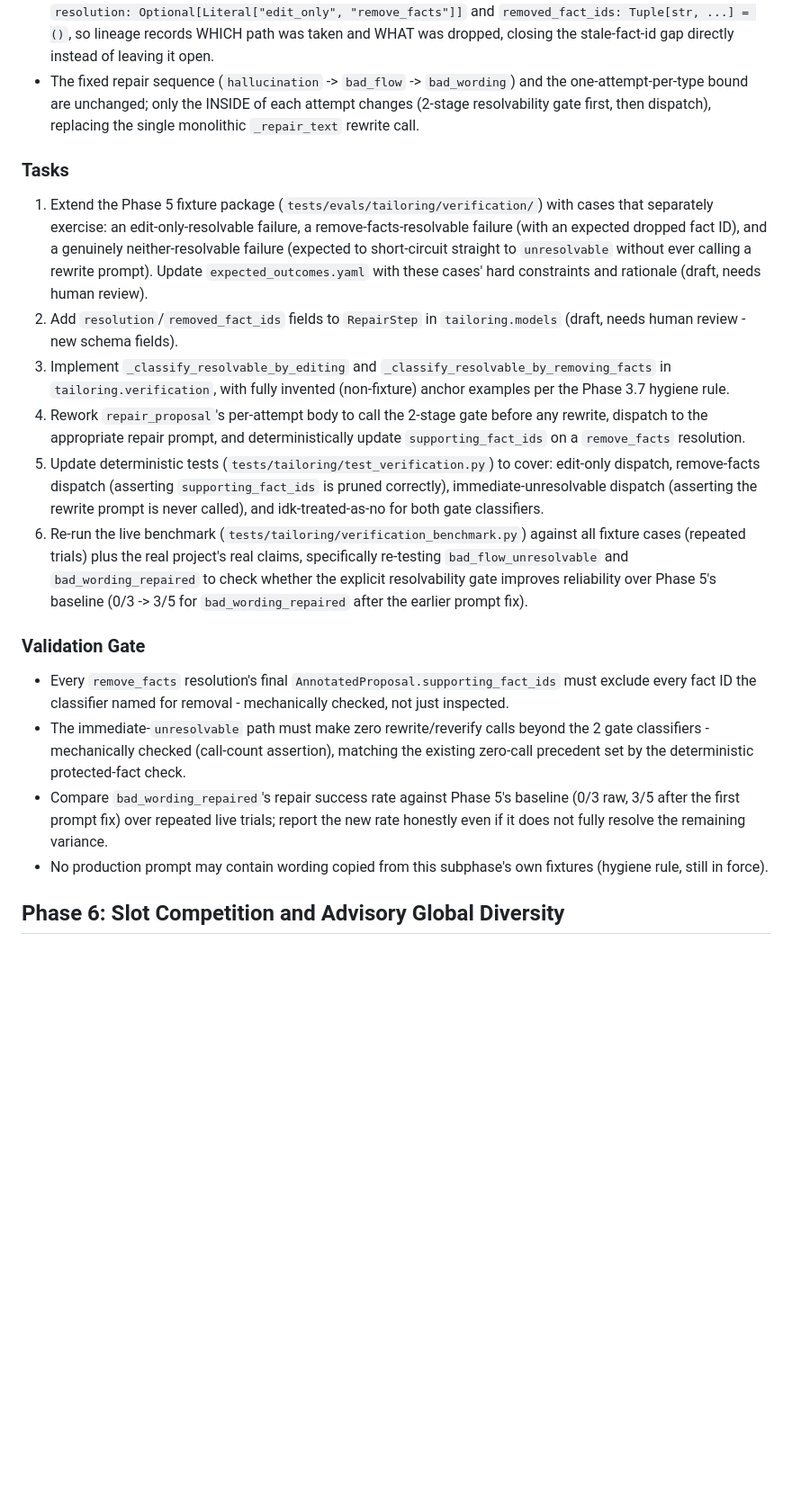
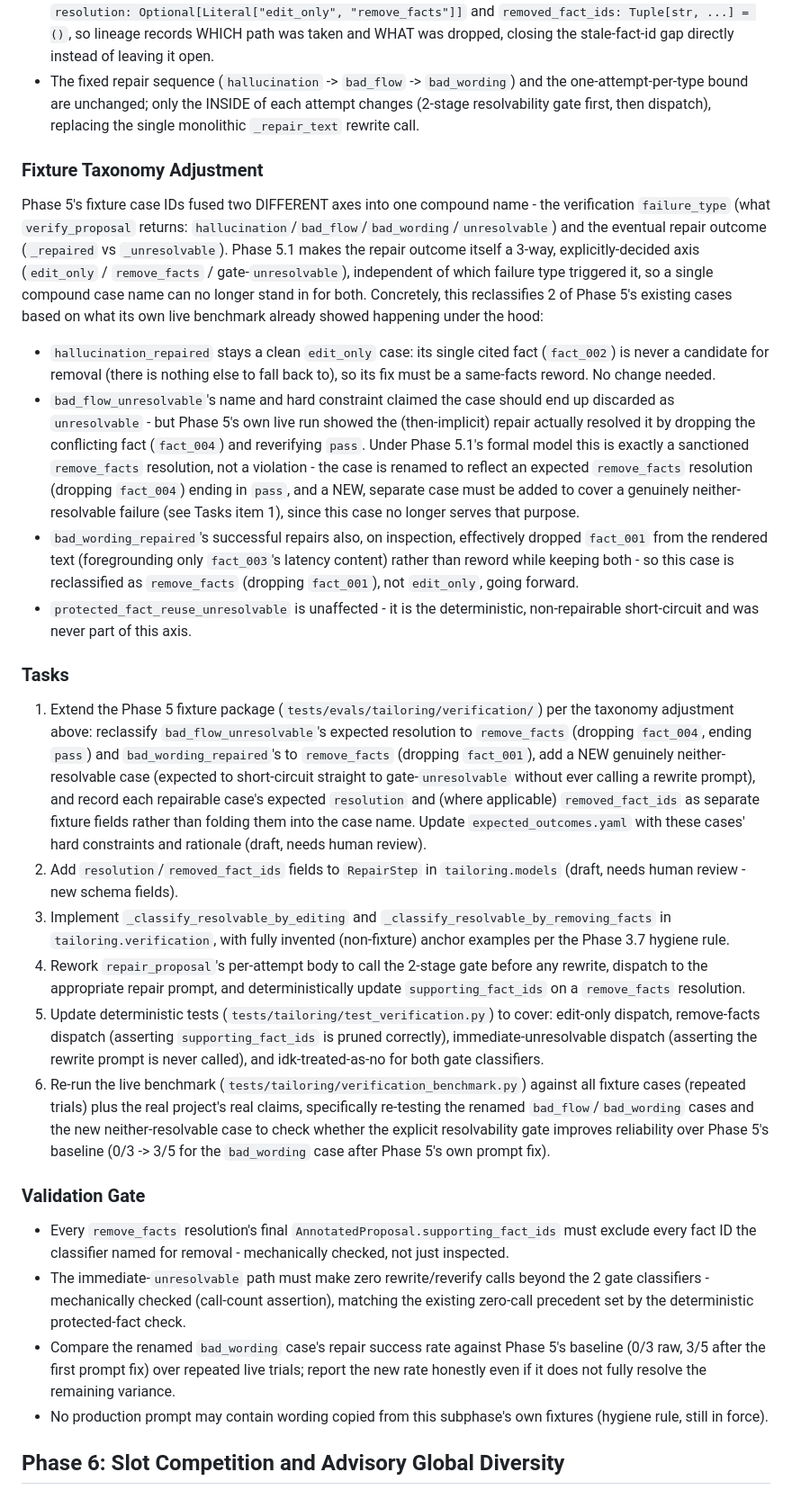
Before and after one commit to e1444/resumeopt, a Markdown page: docs/agent/BULLET_TAILORING_DEV_PLAN.md, the part around the change. Shown at 90% size. Drawn GitHub-style; blank space fills up the shorter version.

Commit message:
Phase 5.1 plan: note fixture taxonomy adjustment
Phase 5's case IDs fused failure_type + repair outcome into one compound
name (e.g. bad_flow_unresolvable, hallucination_repaired). Phase 5.1
makes repair outcome its own explicit 3-way axis (edit_only/
remove_facts/gate-unresolvable) independent of failure_type, so a
compound name can no longer stand in for both. Documents 2 concrete
reclassifications implied by Phase 5's own live benchmark data:
bad_flow_unresolvable actually resolved via an implicit fact-drop
(fact_004) and should be renamed/reclassified as an expected
remove_facts case, not unresolvable; bad_wording_repaired's successful
repairs also effectively dropped a fact (fact_001) rather than pure
in-place editing, so it reclassifies as remove_facts too. This means a
genuinely neither-resolvable case must be added separately to still
cover the unresolvable gate outcome.

```diff
--- a/docs/agent/BULLET_TAILORING_DEV_PLAN.md
+++ b/docs/agent/BULLET_TAILORING_DEV_PLAN.md
@@ -400,20 +400,29 @@ This directly closes 2 gaps the Phase 5 live benchmark surfaced and documented a
 - `RepairStep` (schema change, human review required per AGENTS.md Human Review Gates) gains 2 new fields: `resolution: Optional[Literal["edit_only", "remove_facts"]]` and `removed_fact_ids: Tuple[str, ...] = ()`, so lineage records WHICH path was taken and WHAT was dropped, closing the stale-fact-id gap directly instead of leaving it open.
 - The fixed repair sequence (`hallucination` -> `bad_flow` -> `bad_wording`) and the one-attempt-per-type bound are unchanged; only the INSIDE of each attempt changes (2-stage resolvability gate first, then dispatch), replacing the single monolithic `_repair_text` rewrite call.
 
+### Fixture Taxonomy Adjustment
+
+Phase 5's fixture case IDs fused two DIFFERENT axes into one compound name - the verification `failure_type` (what `verify_proposal` returns: `hallucination`/`bad_flow`/`bad_wording`/`unresolvable`) and the eventual repair outcome (`_repaired` vs `_unresolvable`). Phase 5.1 makes the repair outcome itself a 3-way, explicitly-decided axis (`edit_only` / `remove_facts` / gate-`unresolvable`), independent of which failure type triggered it, so a single compound case name can no longer stand in for both. Concretely, this reclassifies 2 of Phase 5's existing cases based on what its own live benchmark already showed happening under the hood:
+
+- `hallucination_repaired` stays a clean `edit_only` case: its single cited fact (`fact_002`) is never a candidate for removal (there is nothing else to fall back to), so its fix must be a same-facts reword. No change needed.
+- `bad_flow_unresolvable`'s name and hard constraint claimed the case should end up discarded as `unresolvable` - but Phase 5's own live run showed the (then-implicit) repair actually resolved it by dropping the conflicting fact (`fact_004`) and reverifying `pass`. Under Phase 5.1's formal model this is exactly a sanctioned `remove_facts` resolution, not a violation - the case is renamed to reflect an expected `remove_facts` resolution (dropping `fact_004`) ending in `pass`, and a NEW, separate case must be added to cover a genuinely neither-resolvable failure (see Tasks item 1), since this case no longer serves that purpose.
+- `bad_wording_repaired`'s successful repairs also, on inspection, effectively dropped `fact_001` from the rendered text (foregrounding only `fact_003`'s latency content) rather than reword while keeping both - so this case is reclassified as `remove_facts` (dropping `fact_001`), not `edit_only`, going forward.
+- `protected_fact_reuse_unresolvable` is unaffected - it is the deterministic, non-repairable short-circuit and was never part of this axis.
+
 ### Tasks
 
-1. Extend the Phase 5 fixture package (`tests/evals/tailoring/verification/`) with cases that separately exercise: an edit-only-resolvable failure, a remove-facts-resolvable failure (with an expected dropped fact ID), and a genuinely neither-resolvable failure (expected to short-circuit straight to `unresolvable` without ever calling a rewrite prompt). Update `expected_outcomes.yaml` with these cases' hard constraints and rationale (draft, needs human review).
+1. Extend the Phase 5 fixture package (`tests/evals/tailoring/verification/`) per the taxonomy adjustment above: reclassify `bad_flow_unresolvable`'s expected resolution to `remove_facts` (dropping `fact_004`, ending `pass`) and `bad_wording_repaired`'s to `remove_facts` (dropping `fact_001`), add a NEW genuinely neither-resolvable case (expected to short-circuit straight to gate-`unresolvable` without ever calling a rewrite prompt), and record each repairable case's expected `resolution` and (where applicable) `removed_fact_ids` as separate fixture fields rather than folding them into the case name. Update `expected_outcomes.yaml` with these cases' hard constraints and rationale (draft, needs human review).
 2. Add `resolution`/`removed_fact_ids` fields to `RepairStep` in `tailoring.models` (draft, needs human review - new schema fields).
 3. Implement `_classify_resolvable_by_editing` and `_classify_resolvable_by_removing_facts` in `tailoring.verification`, with fully invented (non-fixture) anchor examples per the Phase 3.7 hygiene rule.
 4. Rework `repair_proposal`'s per-attempt body to call the 2-stage gate before any rewrite, dispatch to the appropriate repair prompt, and deterministically update `supporting_fact_ids` on a `remove_facts` resolution.
 5. Update deterministic tests (`tests/tailoring/test_verification.py`) to cover: edit-only dispatch, remove-facts dispatch (asserting `supporting_fact_ids` is pruned correctly), immediate-unresolvable dispatch (asserting the rewrite prompt is never called), and idk-treated-as-no for both gate classifiers.
-6. Re-run the live benchmark (`tests/tailoring/verification_benchmark.py`) against all fixture cases (repeated trials) plus the real project's real claims, specifically re-testing `bad_flow_unresolvable` and `bad_wording_repaired` to check whether the explicit resolvability gate improves reliability over Phase 5's baseline (0/3 -> 3/5 for `bad_wording_repaired` after the earlier prompt fix).
+6. Re-run the live benchmark (`tests/tailoring/verification_benchmark.py`) against all fixture cases (repeated trials) plus the real project's real claims, specifically re-testing the renamed `bad_flow`/`bad_wording` cases and the new neither-resolvable case to check whether the explicit resolvability gate improves reliability over Phase 5's baseline (0/3 -> 3/5 for the `bad_wording` case after Phase 5's own prompt fix).
 
 ### Validation Gate
 
 - Every `remove_facts` resolution's final `AnnotatedProposal.supporting_fact_ids` must exclude every fact ID the classifier named for removal - mechanically checked, not just inspected.
 - The immediate-`unresolvable` path must make zero rewrite/reverify calls beyond the 2 gate classifiers - mechanically checked (call-count assertion), matching the existing zero-call precedent set by the deterministic protected-fact check.
-- Compare `bad_wording_repaired`'s repair success rate against Phase 5's baseline (0/3 raw, 3/5 after the first prompt fix) over repeated live trials; report the new rate honestly even if it does not fully resolve the remaining variance.
+- Compare the renamed `bad_wording` case's repair success rate against Phase 5's baseline (0/3 raw, 3/5 after the first prompt fix) over repeated live trials; report the new rate honestly even if it does not fully resolve the remaining variance.
 - No production prompt may contain wording copied from this subphase's own fixtures (hygiene rule, still in force).
 
 ## Phase 6: Slot Competition and Advisory Global Diversity
```
